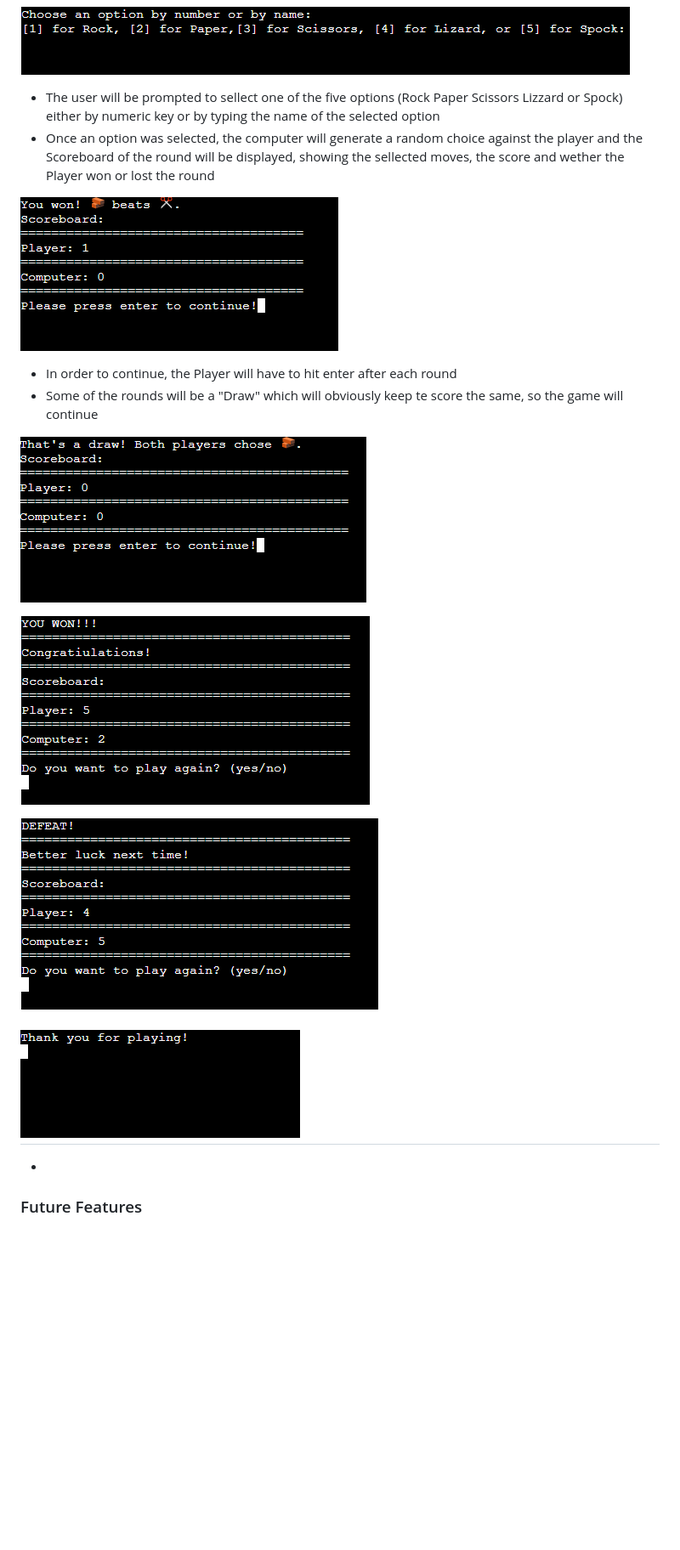
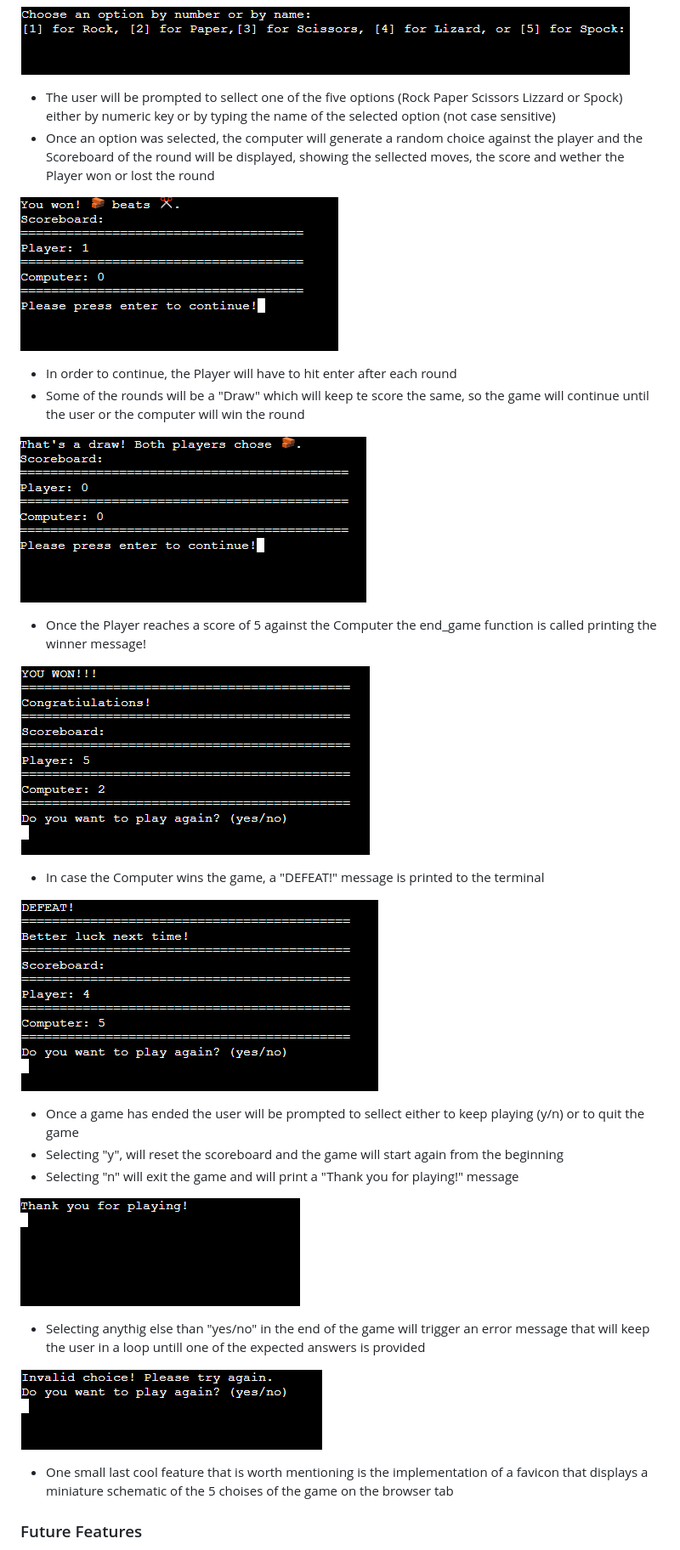
Before and after one commit to trikalex/pp3-rpsls-game, a Markdown page: README.md, the part around the change printed below. Shown: that part at 85% size. Drawn GitHub-style; blank space fills up the shorter version.

Commit message:
Finalize readme file

```diff
--- a/README.md
+++ b/README.md
@@ -31,25 +31,35 @@
 
 ![Game-play1](/documentation/app/gameplay1.png)
 
-- The user will be prompted to sellect one of the five options (Rock Paper Scissors Lizzard or Spock) either by numeric key or by typing the name of the selected option
+- The user will be prompted to sellect one of the five options (Rock Paper Scissors Lizzard or Spock) either by numeric key or by typing the name of the selected option (not case sensitive)
 - Once an option was selected, the computer will generate a random choice against the player and the Scoreboard of the round will be displayed, showing the sellected moves, the score and wether the Player won or lost the round
 
 ![Game-play](/documentation/app/gameplay.png)
 
 - In order to continue, the Player will have to hit enter after each round
-- Some of the rounds will be a "Draw" which will obviously keep te score the same, so the game will continue
+- Some of the rounds will be a "Draw" which will keep te score the same, so the game will continue until the user or the computer will win the round
 
 ![Draw](/documentation/app/draw.png)
 
-
+- Once the Player reaches a score of 5 against the Computer the end_game function is called printing the winner message!
 
 ![Winner](documentation/app/winner.png)
 
+- In case the Computer wins the game, a "DEFEAT!" message is printed to the terminal
+
 ![Looser](documentation/app/loser.png)
 
+- Once a game has ended the user will be prompted to sellect either to keep playing (y/n) or to quit the game
+- Selecting "y", will reset the scoreboard and the game will start again from the beginning
+- Selecting "n" will exit the game and will print a "Thank you for playing!" message
+
 ![Game-end](documentation/app/game_end.png)
--
--
+
+- Selecting anythig else than "yes/no" in the end of the game will trigger an error message that will keep the user in a loop untill one of the expected answers is provided
+
+![Error_message](documentation/app/error.png)
+
+- One small last cool feature that is worth mentioning is the implementation of a favicon that displays a miniature schematic of the 5 choises of the game on the browser tab
 
 ### Future Features
 - Allow player to input name.
```
Also changed, not shown: other parts of README.md (+4 -2 lines).
